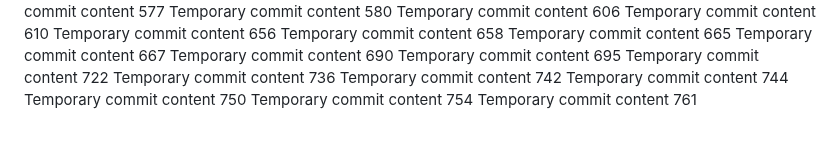
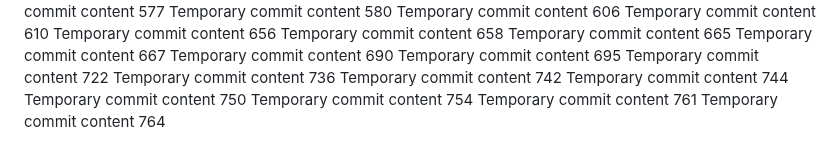
Before and after one commit to andreapozzan/WorkFlowX, a Markdown page: report.md, the part around the change. Drawn GitHub-style.

```diff
--- a/report.md
+++ b/report.md
@@ -168,3 +168,4 @@ Temporary commit content 744
 Temporary commit content 750
 Temporary commit content 754
 Temporary commit content 761
+Temporary commit content 764
```
